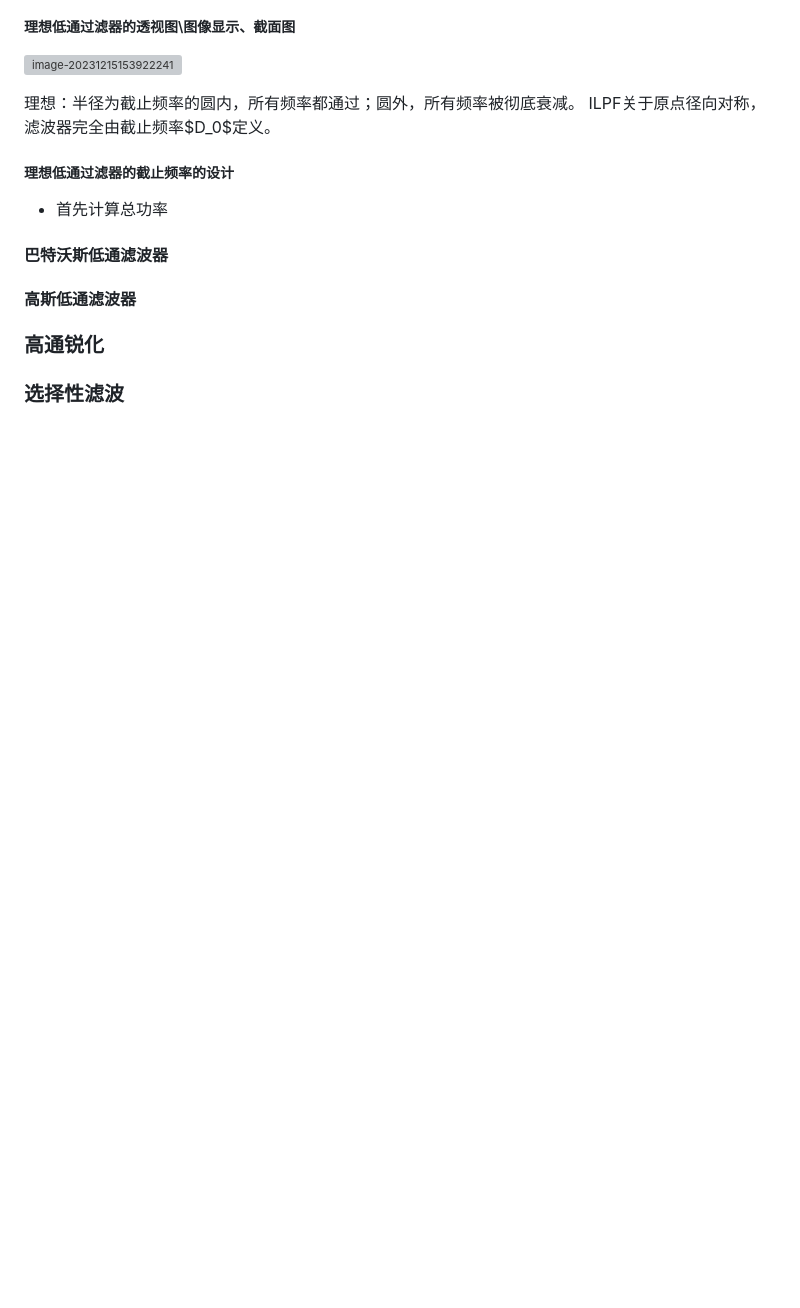
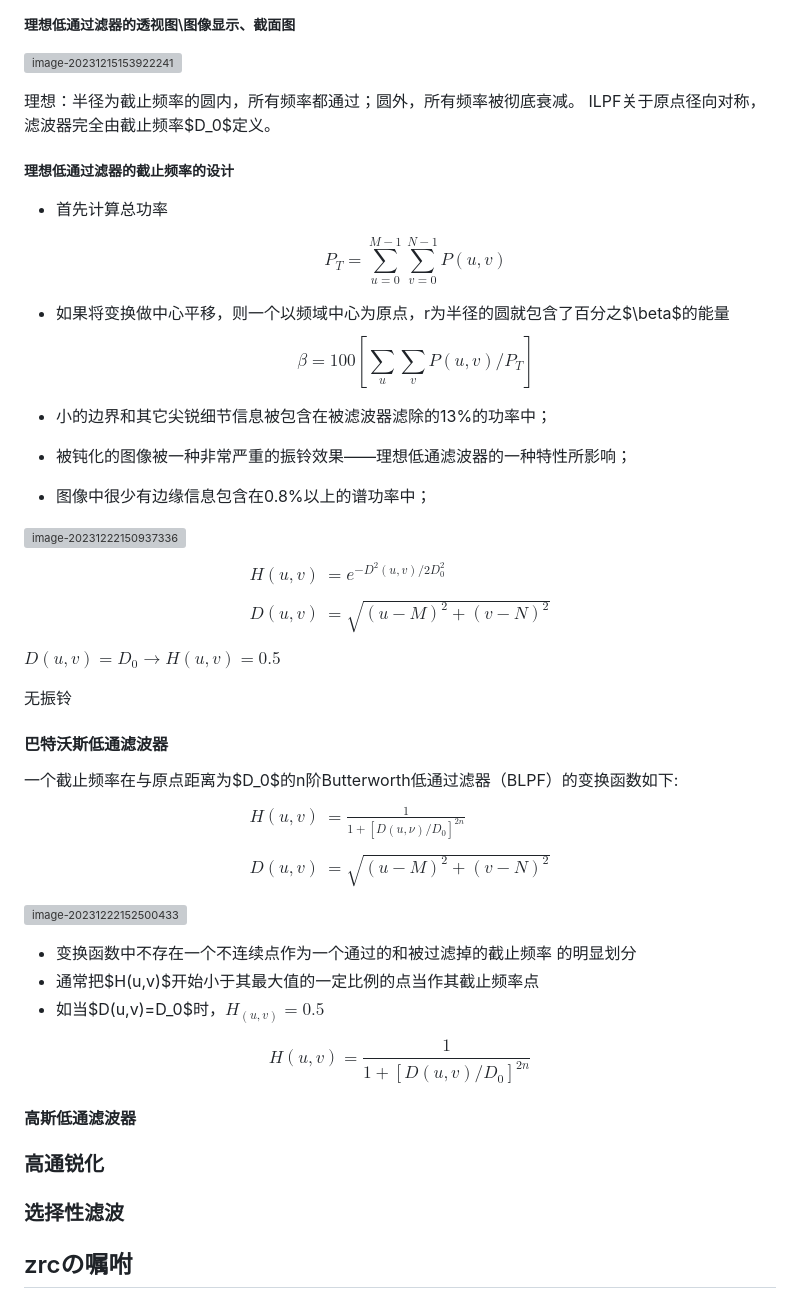
Before and after one commit to JIANG-Wu-19/myNote, a Markdown page: DIP/数字图像处理.md, the part around the change. Drawn GitHub-style; blank space fills up the shorter version; grey boxes are pictures that could not be loaded.

Commit message:
feat: 体系结构，数字图像处理

```diff
--- a/DIP/数字图像处理.md
+++ b/DIP/数字图像处理.md
@@ -1406,12 +1406,54 @@ ILPF关于原点径向对称，滤波器完全由截止频率$D_0$定义。
 
 * 首先计算总功率
 
+  $$
+  P_T=\sum_{u=0}^{M-1}\sum_{v=0}^{N-1}P(u,v)
+  $$
+
+* 如果将变换做中心平移，则一个以频域中心为原点，r为半径的圆就包含了百分之$\beta$的能量
+  $$
+  \beta=100{\left[\sum_u\sum_vP(u,v)/P_T\right]}
+  $$
+
+* 小的边界和其它尖锐细节信息被包含在被滤波器滤除的13%的功率中；
+
+* 被钝化的图像被一种非常严重的振铃效果——理想低通滤波器的一种特性所影响；
+
+* 图像中很少有边缘信息包含在0.8%以上的谱功率中；
+
+![image-20231222150937336](E:\myNote\DIP\imgs\59.png)
+$$
+\begin{aligned}H(u,v)&=e^{-D^2(u,v)/2D_0^2}\\\\D(u,v)&=\sqrt{(u-M)^2+(v-N)^2}\end{aligned}
+$$
+$D(u,v)=D_0\to H(u,v)=0.5$
+
+无振铃
+
+#### 巴特沃斯低通滤波器
+
+一个截止频率在与原点距离为$D_0$的n阶Butterworth低通过滤器（BLPF）的变换函数如下:
+$$
+\begin{aligned}H(u,v)&=\frac{1}{1+\left[D(u,\nu)/D_0\right]^{2n}}\\\\D(u,v)&=\sqrt{(u-M)^2+(v-N)^2}\end{aligned}
+$$
+![image-20231222152500433](E:\myNote\DIP\imgs\60.png)
+
+* 变换函数中不存在一个不连续点作为一个通过的和被过滤掉的截止频率
+  的明显划分
+* 通常把$H(u,v)$开始小于其最大值的一定比例的点当作其截止频率点
+* 如当$D(u,v)=D_0$时，$H_(u,v)=0.5$
+
+$$
+H(u,v)=\frac{1}{1+\left[D(u,v)/D_0\right]^{2n}}
+$$
 
 
-#### 巴特沃斯低通滤波器
 
 #### 高斯低通滤波器
 
 ### 高通锐化
 
 ### 选择性滤波
+
+
+
+## zrcの嘱咐
```
Also changed, not shown: computerArchitecture/计算机体系结构.md (+49 -0 lines), DIP/imgs/59.png (added), DIP/imgs/60.png (added).
